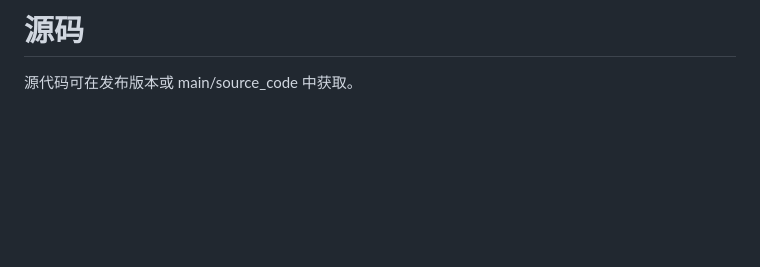
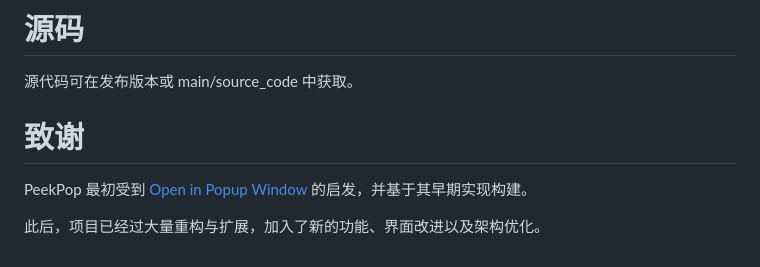
Before and after one commit to u-Sir/peek-pop, a Markdown page: docs/README-chs.md, the part around the change. Drawn GitHub-style; blank space fills up the shorter version.

Commit message:
- Add attribution to the original project that inspired PeekPop

```diff
--- a/docs/README-chs.md
+++ b/docs/README-chs.md
@@ -113,3 +113,9 @@ Firefox 用户可尝试通过 `userChrome.css` 进行调整。
 
 # 源码
 源代码可在发布版本或 main/source_code 中获取。
+
+# 致谢
+
+PeekPop 最初受到 [Open in Popup Window](https://github.com/emvaized/open-in-popup-window) 的启发，并基于其早期实现构建。
+
+此后，项目已经过大量重构与扩展，加入了新的功能、界面改进以及架构优化。
```
